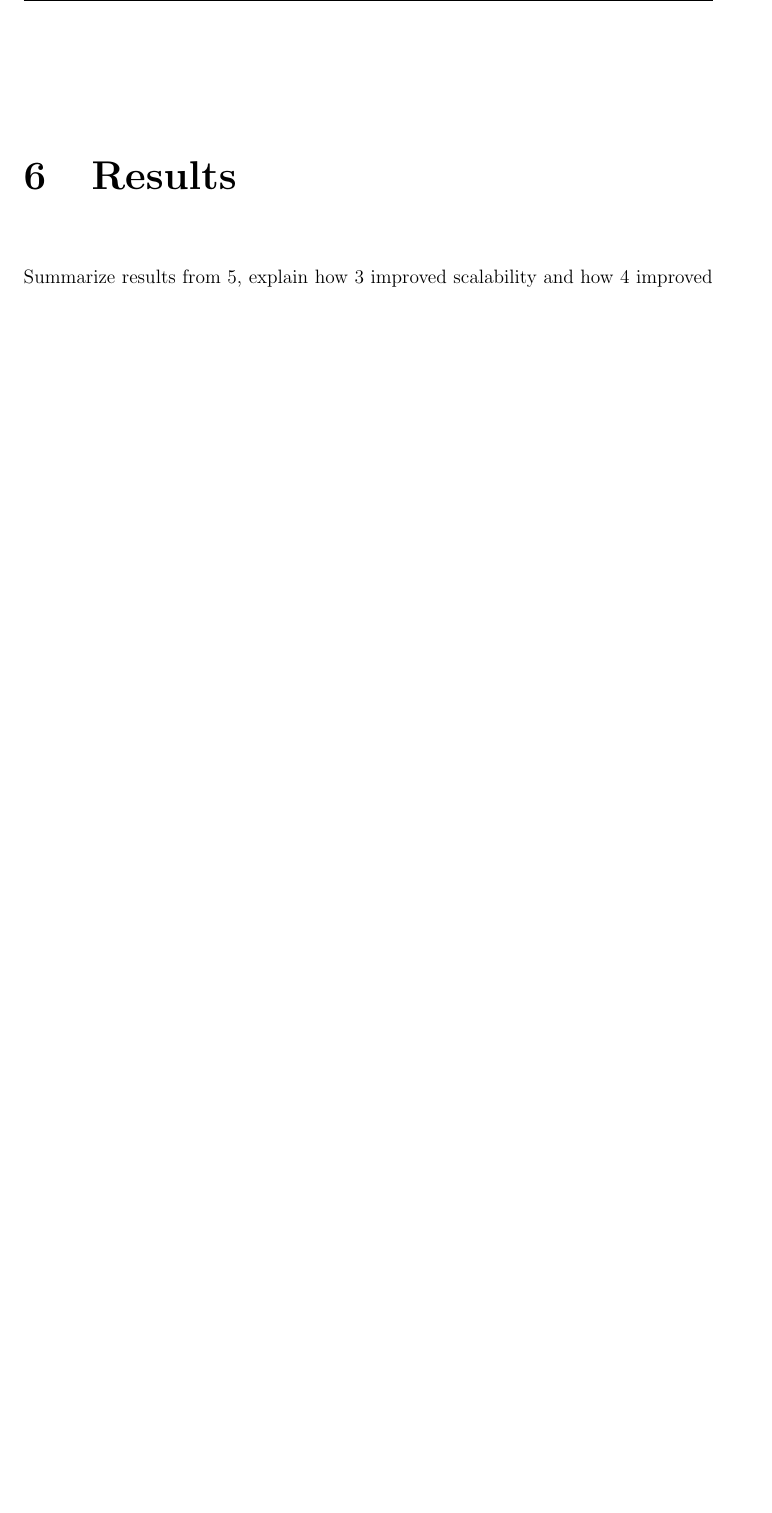
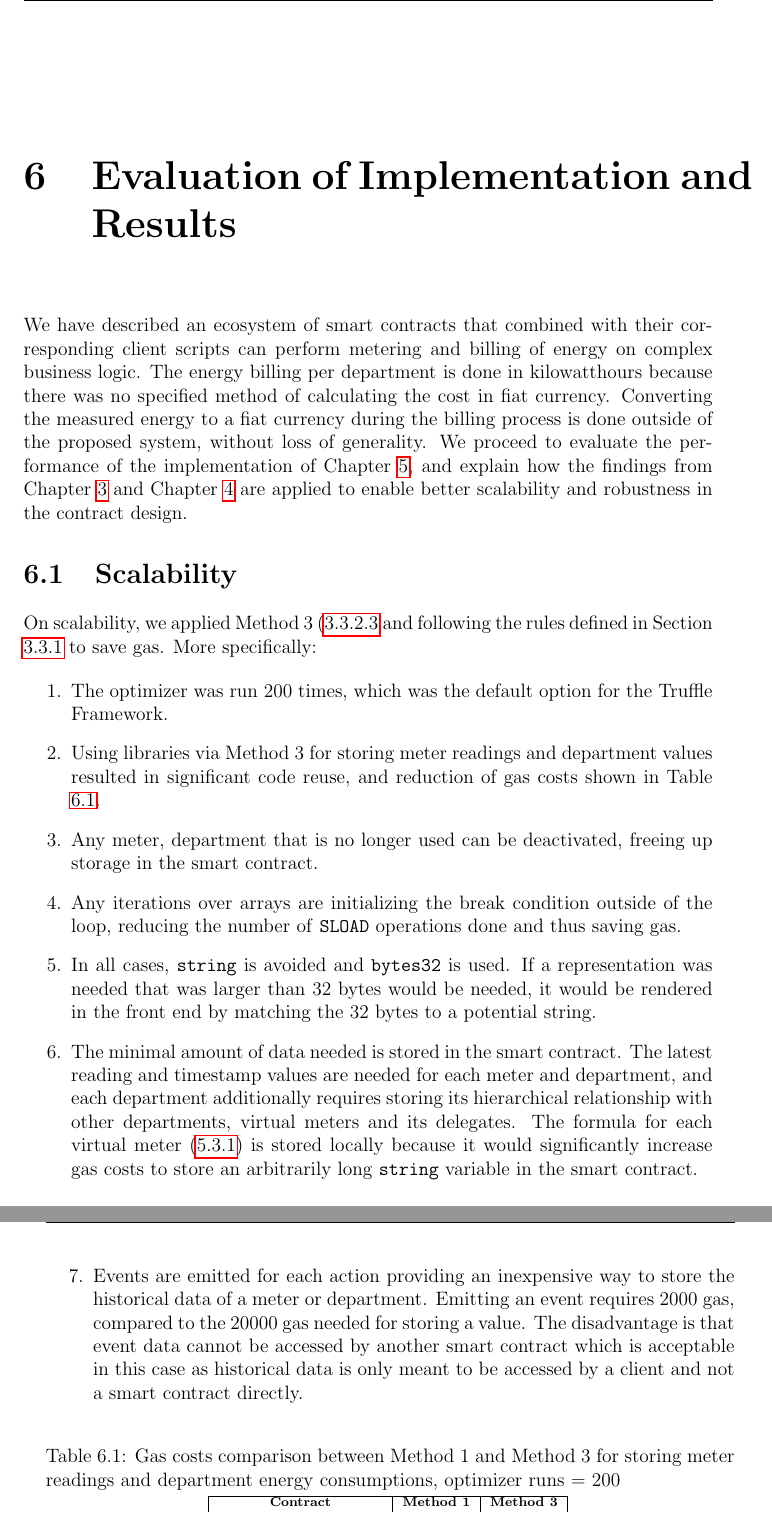
Before and after one commit to gakonst/thesis, a LaTeX thesis (main.tex, which reads chapters/6_results.tex, tables/comparison-struct.tex): part of page 55 of 76 before the commit and two parts of pages 55 and 56 of 77 after it, the two joined at a grey line, cut at the place of the change, the shorter picture padded with empty space. The pictures show the PDF file main.pdf that the author committed with the source.

Commit message:
Added results on scalability

```diff
--- a/chapters/6_results.tex
+++ b/chapters/6_results.tex
@@ -1,2 +1,18 @@
-\chapter{Results}\label{ch:results}
-Summarize results from 5, explain how 3 improved scalability and how 4 improved security of the SC's.
+\chapter{Evaluation of Implementation and Results}\label{ch:results}
+
+We have described an ecosystem of smart contracts that combined with their corresponding client scripts can perform metering and billing of energy on complex business logic. The energy billing per department is done in kilowatthours because there was no specified method of calculating the cost in fiat currency. Converting the measured energy to a fiat currency during the billing process is done outside of the proposed system, without loss of generality. We proceed to evaluate the performance of the implementation of Chapter \ref{ch:implementation}, and explain how the findings from Chapter \ref{ch:scalability} and Chapter \ref{ch:security} are applied to enable better scalability and robustness in the contract design.
+
+\section{Scalability}
+On scalability, we applied Method 3 (\ref{method3} and following the rules defined in Section \ref{gas-costs} to save gas. More specifically:
+
+\begin{enumerate}
+    \item The optimizer was run 200 times, which was the default option for the Truffle Framework.
+    \item Using libraries via Method 3 for storing meter readings and department values resulted in significant code reuse, and reduction of gas costs shown in Table \ref{table:compare-gas}.
+    \item Any meter, department that is no longer used can be deactivated, freeing up storage in the smart contract.
+    \item Any iterations over arrays are initializing the break condition outside of the loop, reducing the number of \texttt{SLOAD} operations done and thus saving gas.
+    \item In all cases, \texttt{string} is avoided and \texttt{bytes32} is used. If a representation was needed that was larger than 32 bytes would be needed, it would be rendered in the front end by matching the 32 bytes to a potential string.
+    \item The minimal amount of data needed is stored in the smart contract. The latest reading and timestamp values are needed for each meter and department, and each department additionally requires storing its hierarchical relationship with other departments, virtual meters and its delegates. The formula for each virtual meter (\ref{metering}) is stored locally because it would significantly increase gas costs to store an arbitrarily long \texttt{string} variable in the smart contract.
+    \item Events are emitted for each action providing an inexpensive way to store the historical data of a meter or department. Emitting an event requires 2000 gas, compared to the 20000 gas needed for storing a value. The disadvantage is that event data cannot be accessed by another smart contract which is acceptable in this case as historical data is only meant to be accessed by a client and not a smart contract directly.
+\end{enumerate}
+
+\input{tables/comparison-struct.tex}
--- /dev/null
+++ b/tables/comparison-struct.tex
@@ -0,0 +1,9 @@
+\begin{table}[htb]
+	\centering
+	\caption{Gas costs comparison between Method 1 and Method 3 for storing meter readings and department energy consumptions, optimizer runs = 200}
+	\vspace*{-1ex}
+	\scriptsize
+	\vspace{-1ex}
+	\begin{tabular}{|c|c|c|}
+		\hline
+		\textbf{Contract} & \textbf{Method 1} & \textbf{Method 3}\\ \hline
@@ -0,0 +14,5 @@
+		\hline
+	\end{tabular}
+	\vspace{-2ex}
+	\label{table:compare-gas}
+\end{table}
```
Also changed, not shown: chapters/3_scalability_concerns.tex (+1 -1 lines), main.pdf, chapters/6_results.tex (8 more changed lines), tables/comparison-struct.tex (4 more changed lines), 1 other file.
